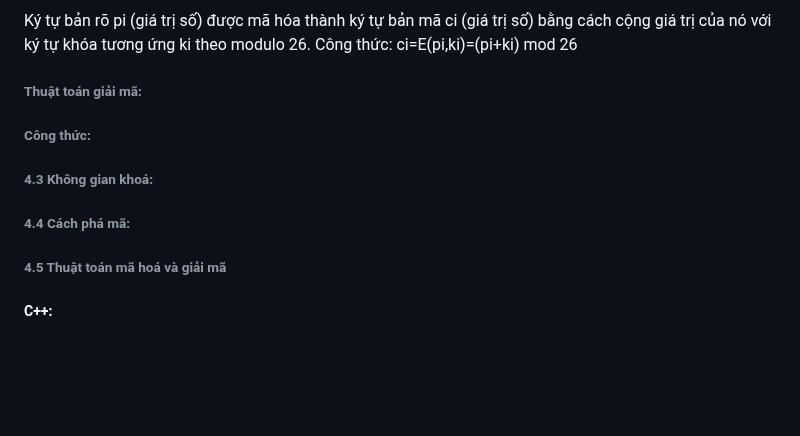
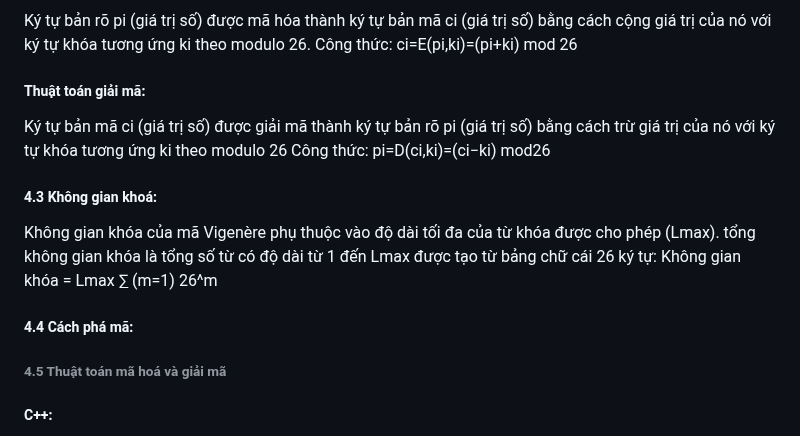
Before and after one commit to D-Q-Minh/k58ktp_baitap1, a Markdown page: README.md, the part around the change. Rendered like a GitHub page; blank space fills up the shorter version.

```diff
--- a/README.md
+++ b/README.md
@@ -147,12 +147,17 @@ Khóa K là một từ khóa (keyword) có độ dài m. Khóa này được l
 Ký tự bản rõ pi (giá trị số) được mã hóa thành ký tự bản mã ci (giá trị số) bằng cách cộng giá trị của nó với ký tự khóa tương ứng ki theo modulo 26.
 Công thức: ci=E(pi,ki)=(pi+ki) mod 26
 
-###### Thuật toán giải mã:
-###### Công thức:
+##### Thuật toán giải mã:
+Ký tự bản mã ci (giá trị số) được giải mã thành ký tự bản rõ pi (giá trị số) bằng cách trừ giá trị của nó với ký tự khóa tương ứng ki theo modulo 26
+Công thức: pi=D(ci,ki)=(ci−ki) mod26
 
-###### 4.3 Không gian khoá:
+##### 4.3 Không gian khoá:
+Không gian khóa của mã Vigenère phụ thuộc vào độ dài tối đa của từ khóa được cho phép (Lmax).
+tổng không gian khóa là tổng số từ có độ dài từ 1 đến Lmax được tạo từ bảng chữ cái 26 ký tự:
+ Không gian khóa = Lmax ∑ (m=1) 26^m
 
-###### 4.4 Cách phá mã:
+##### 4.4 Cách phá mã:
+
 
 ###### 4.5 Thuật toán mã hoá và giải mã
 ##### C++:
```
